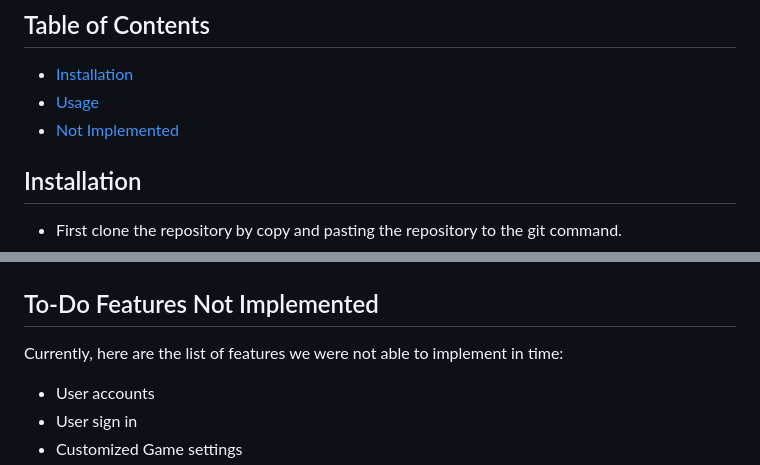
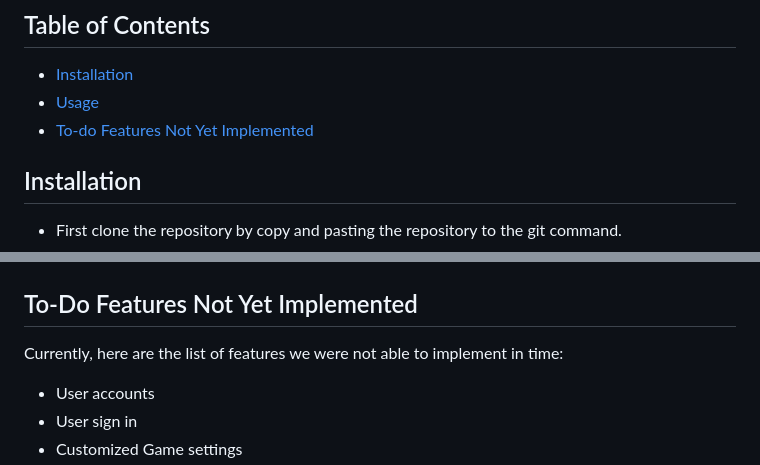
Before and after one commit to bmus97/Battleship_Simulator, a Markdown page: README.md, 2 parts joined by grey strips. Rendered like a GitHub page.

Commit message:
updated the link in table of contens

```diff
--- a/README.md
+++ b/README.md
@@ -10,7 +10,7 @@ grid. For multiplayer, users can join lobbies with lobby codes to play against e
 ## Table of Contents
 - [Installation](#installation)
 - [Usage](#usage)
-- [Not Implemented](#features-not-implemented)
+- [To-do Features Not Yet Implemented](#to-do-features-not-yet-implemented)
 
 ## Installation
 - First clone the repository by copy and pasting the repository to the git command.
@@ -61,7 +61,7 @@ To join the lobby another user hosted, the user first clicks on multiplayer and
 After joining the lobby both players have to set their ships and press start to ready for the game to begin. Once that is done the game has begun and the first turn of the game goes to the host of the lobby. Like single player the game functions the same with each turn a player can shoot the opposing grid on the right where red shows a hit on a ship and black meaning a shot miss. (Current bug where it shows both players that is their turn and the indicators above the grid are not displaying the correctly as green)
 ![Playing Multiplayer](project_images/playing_multiplayer.jpg?raw=true "Joining Battleship Game")
 
-## To-Do Features Not Implemented
+## To-Do Features Not Yet Implemented
 Currently, here are the list of features we were not able to implement in time:
 - User accounts
 - User sign in
```
